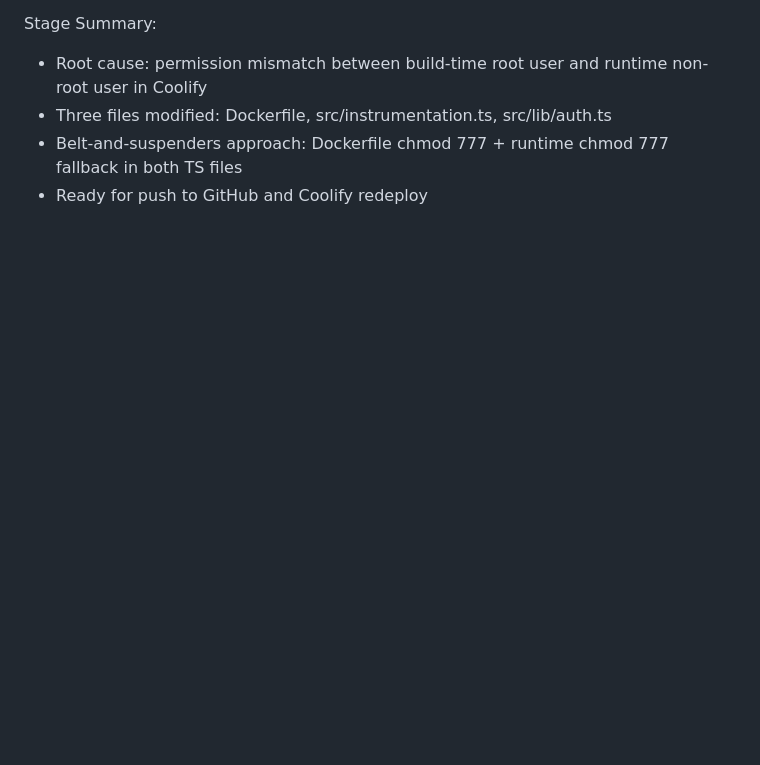
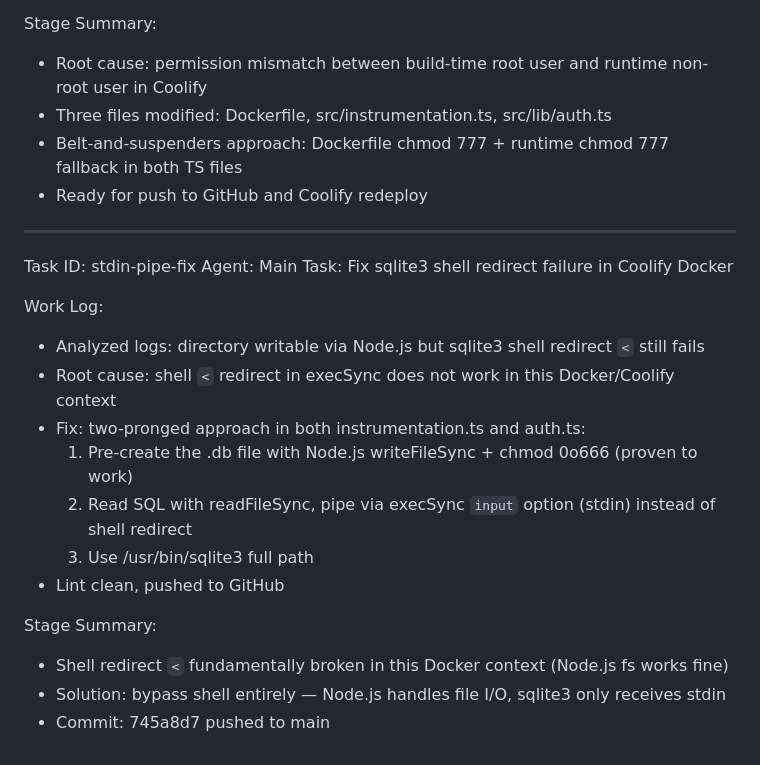
Before and after one commit to topmuch/Qrdoo, a Markdown page: worklog.md, the part around the change. Drawn GitHub-style; blank space fills up the shorter version.

Commit message:
feb15457-047e-43bc-99fa-5eaaf5c3d807

```diff
--- a/worklog.md
+++ b/worklog.md
@@ -2014,3 +2014,21 @@ Stage Summary:
 - Three files modified: Dockerfile, src/instrumentation.ts, src/lib/auth.ts
 - Belt-and-suspenders approach: Dockerfile chmod 777 + runtime chmod 777 fallback in both TS files
 - Ready for push to GitHub and Coolify redeploy
+---
+Task ID: stdin-pipe-fix
+Agent: Main
+Task: Fix sqlite3 shell redirect failure in Coolify Docker
+
+Work Log:
+- Analyzed logs: directory writable via Node.js but sqlite3 shell redirect `<` still fails
+- Root cause: shell `<` redirect in execSync does not work in this Docker/Coolify context
+- Fix: two-pronged approach in both instrumentation.ts and auth.ts:
+  1. Pre-create the .db file with Node.js writeFileSync + chmod 0o666 (proven to work)
+  2. Read SQL with readFileSync, pipe via execSync `input` option (stdin) instead of shell redirect
+  3. Use /usr/bin/sqlite3 full path
+- Lint clean, pushed to GitHub
+
+Stage Summary:
+- Shell redirect `<` fundamentally broken in this Docker context (Node.js fs works fine)
+- Solution: bypass shell entirely — Node.js handles file I/O, sqlite3 only receives stdin
+- Commit: 745a8d7 pushed to main
```
